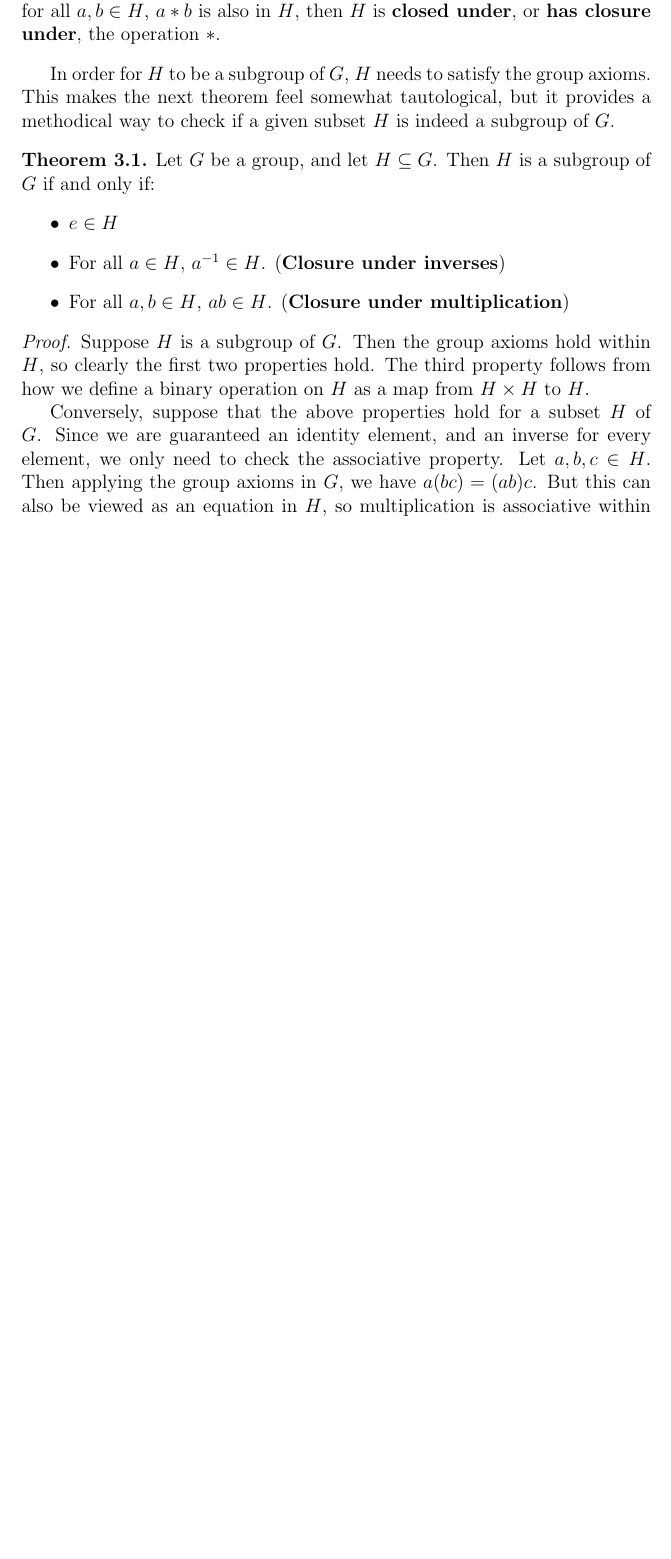
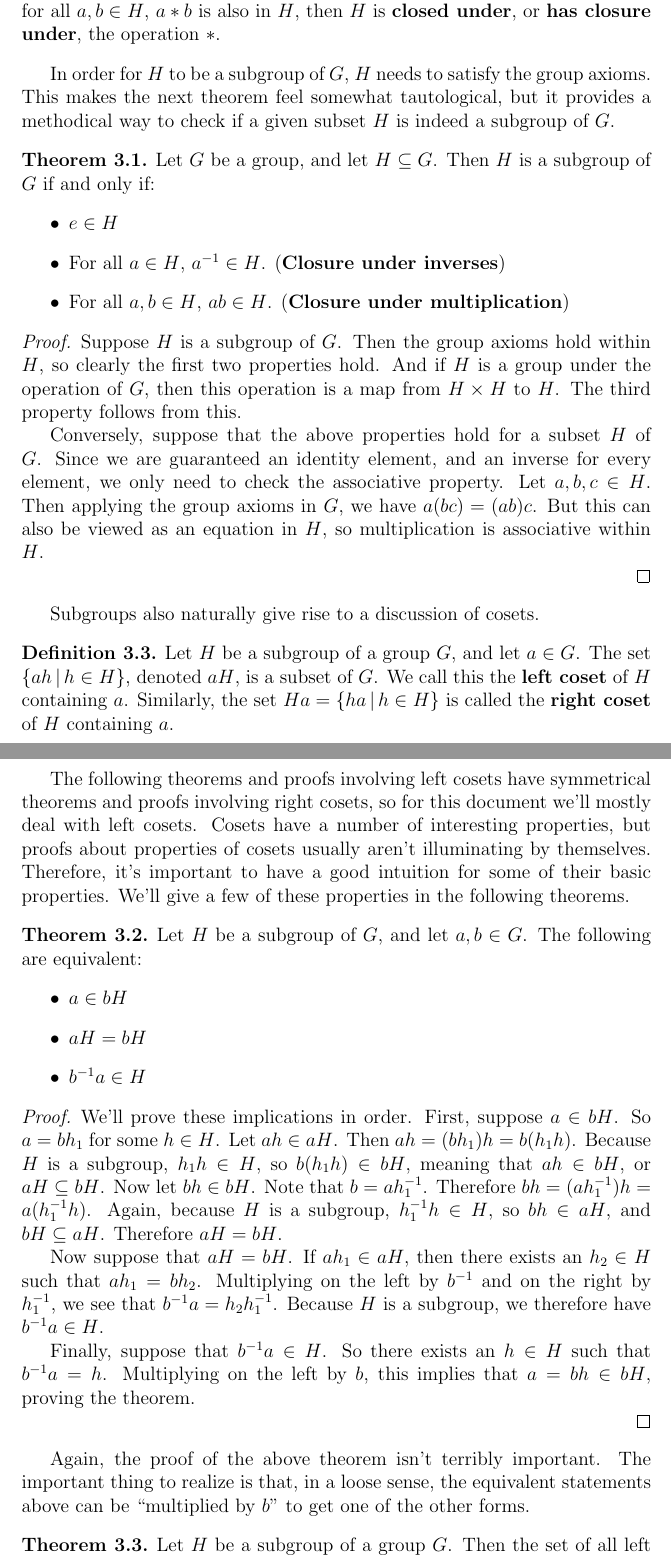
Before and after one commit to MatthewGregoire42/Fundamental-Homomorphism-Theorem, a LaTeX document (FHT.tex): part of page 4 of 4 before the commit and two parts of pages 4 and 5 of 6 after it, the two joined at a grey line, cut so that both start at the same text, the shorter picture padded with empty space. Compiled offline with pdfLaTeX.

Commit message:
Coset definition and properties

```diff
--- a/FHT.tex
+++ b/FHT.tex
@@ -21,7 +21,7 @@
 \begin{theorem}}
 {\end{theorem}}
 
-\newenvironment{defn}
+\newenvironment{defn}[1][]
 {\theoremstyle{definition}
 \begin{definition}{}}
 {\end{definition}}
@@ -132,8 +132,41 @@ Let $G$ be a group, and let $H \subseteq G$. Then $H$ is a subgroup of $G$ if an
 \end{thm}
 
 \begin{proof}
-Suppose $H$ is a subgroup of $G$. Then the group axioms hold within $H$, so clearly the first two properties hold. The third property follows from how we define a binary operation on $H$ as a map from $H \times H$ to $H$.
+Suppose $H$ is a subgroup of $G$. Then the group axioms hold within $H$, so clearly the first two properties hold. And if $H$ is a group under the operation of $G$, then this operation is a map from $H \times H$ to $H$. The third property follows from this.
 
 Conversely, suppose that the above properties hold for a subset $H$ of $G$. Since we are guaranteed an identity element, and an inverse for every element, we only need to check the associative property. Let $a, b, c \in H$. Then applying the group axioms in $G$, we have $a(bc) = (ab)c$. But this can also be viewed as an equation in $H$, so multiplication is associative within $H$.
+
 \end{proof}
 
+Subgroups also naturally give rise to a discussion of cosets.
+
+\begin{defn}
+Let $H$ be a subgroup of a group $G$, and let $a \in G$. The set $\{ah \,|\, h \in H\}$, denoted $aH$, is a subset of $G$. We call this the \textbf{left coset} of $H$ containing $a$. Similarly, the set $Ha = \{ha \,|\, h \in H\}$ is called the \textbf{right coset} of $H$ containing $a$.
+\end{defn}
+
+The following theorems and proofs involving left cosets have symmetrical theorems and proofs involving right cosets, so for this document we'll mostly deal with left cosets. Cosets have a number of interesting properties, but proofs about properties of cosets usually aren't illuminating by themselves. Therefore, it's important to have a good intuition for some of their basic properties. We'll give a few of these properties in the following theorems.
+
+\begin{thm}
+Let $H$ be a subgroup of $G$, and let $a, b \in G$. The following are equivalent:
+\begin{itemize}
+\item $a \in bH$
+\item $aH = bH$
+\item $\inv{b}a \in H$
+\end{itemize}
+\end{thm}
+
+\begin{proof}
+
+We'll prove these implications in order. First, suppose $a \in bH$. So $a = bh_1$ for some $h \in H$. Let $ah \in aH$. Then $ah = (bh_1)h = b(h_1 h)$. Because $H$ is a subgroup, $h_1 h \in H$, so $b(h_1 h) \in bH$, meaning that $ah \in bH$, or $aH \subseteq bH$. Now let $bh \in bH$. Note that $b = a \inv{h_1}$. Therefore $bh = (a \inv{h_1})h = a (\inv{h_1}h)$. Again, because $H$ is a subgroup, $\inv{h_1} h \in H$, so $bh \in aH$, and $bH \subseteq aH$. Therefore $aH = bH$.
+
+Now suppose that $aH = bH$. If $ah_1 \in aH$, then there exists an $h_2 \in H$ such that $ah_1 = bh_2$. Multiplying on the left by $\inv{b}$ and on the right by $\inv{h_1}$, we see that $\inv{b}a = h_2 \inv{h_1}$. Because $H$ is a subgroup, we therefore have $\inv{b}a \in H$.
+
+Finally, suppose that $\inv{b}a \in H$. So there exists an $h \in H$ such that $\inv{b}a = h$. Multiplying on the left by $b$, this implies that $a = bh \in bH$, proving the theorem.
+
+\end{proof}
+
+Again, the proof of the above theorem isn't terribly important. The important thing to realize is that, in a loose sense, the equivalent statements above can be ``multiplied by $b$'' to get one of the other forms.
+
+\begin{thm}
+Let $H$ be a subgroup of a group $G$. Then the set of all left cosets of $H$ partition $G$.
+\end{thm}
```
Also changed, not shown: FHT.pdf, FHT.tex (8 more changed lines).
